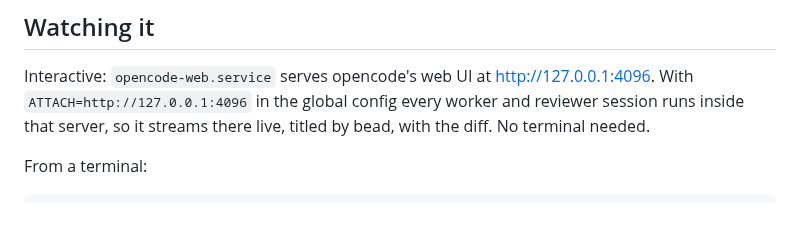
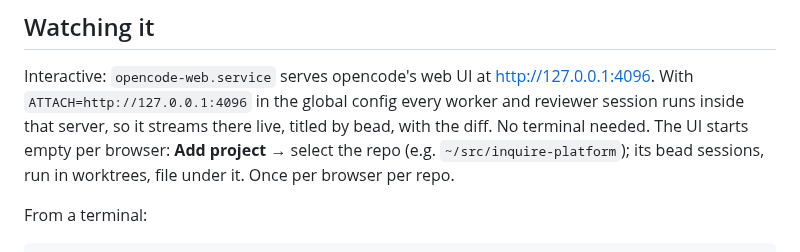
Before and after one commit to imkarrer/bead-loop, a Markdown page: README.md, the part around the change. GitHub-like rendering; blank space fills up the shorter version.

Commit message:
README: the web UI needs the repo added once per browser
Co-Authored-By: Claude Opus 5 <noreply@anthropic.com>

```diff
--- a/README.md
+++ b/README.md
@@ -86,7 +86,9 @@ house style, vocabulary) stay in each repo under `.agents/skills/` or
 Interactive: `opencode-web.service` serves opencode's web UI at
 <http://127.0.0.1:4096>. With `ATTACH=http://127.0.0.1:4096` in the global config
 every worker and reviewer session runs inside that server, so it streams there live,
-titled by bead, with the diff. No terminal needed.
+titled by bead, with the diff. No terminal needed. The UI starts empty per browser: **Add
+project** → select the repo (e.g. `~/src/inquire-platform`); its bead sessions, run in
+worktrees, file under it. Once per browser per repo.
 
 From a terminal:
 
```
